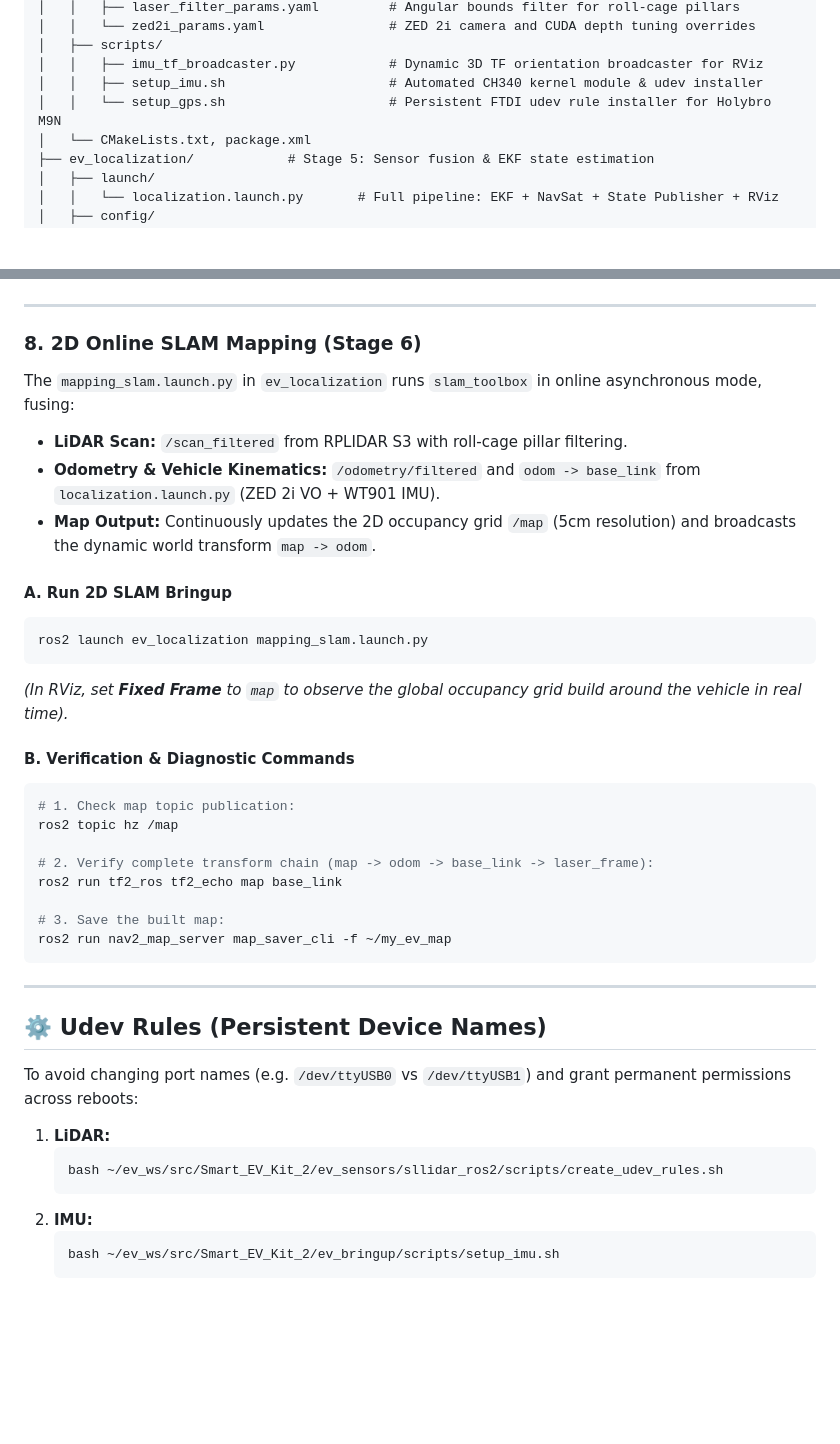
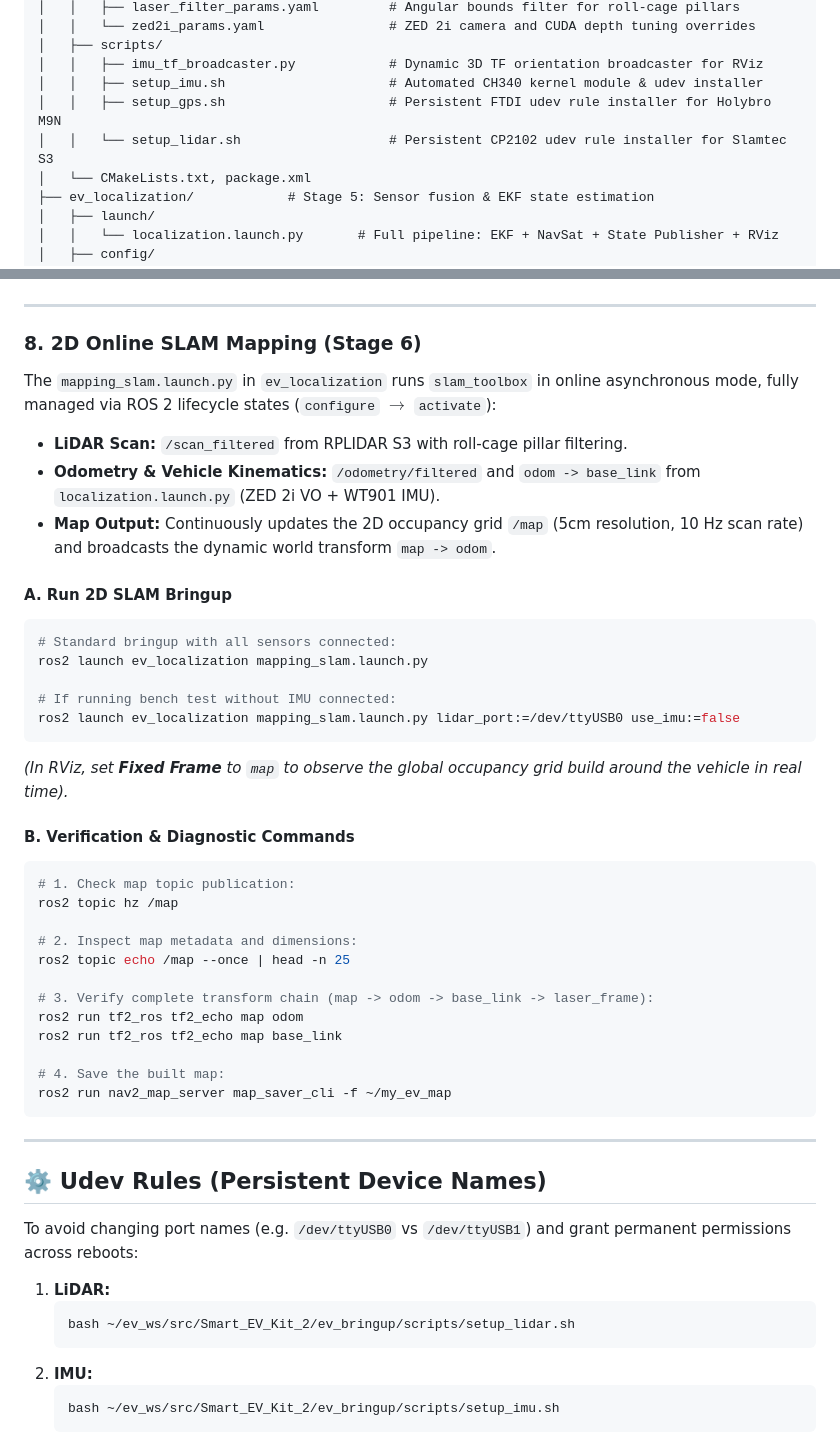
Before and after one commit to Mo-Elshamy/Smart_EV_Kit_2, a Markdown page: README.md, 2 parts joined by grey strips. Drawn GitHub-style; blank space fills up the shorter version.

Commit message:
docs: document Stage 6 SLAM lifecycle management, RPLIDAR S3 setup script, and mapping verification

````diff
--- a/README.md
+++ b/README.md
@@ -47,7 +47,8 @@ src/Smart_EV_Kit_2/
 │   ├── scripts/
 │   │   ├── imu_tf_broadcaster.py            # Dynamic 3D TF orientation broadcaster for RViz
 │   │   ├── setup_imu.sh                     # Automated CH340 kernel module & udev installer
-│   │   └── setup_gps.sh                     # Persistent FTDI udev rule installer for Holybro M9N
+│   │   ├── setup_gps.sh                     # Persistent FTDI udev rule installer for Holybro M9N
+│   │   └── setup_lidar.sh                   # Persistent CP2102 udev rule installer for Slamtec S3
 │   └── CMakeLists.txt, package.xml
 ├── ev_localization/            # Stage 5: Sensor fusion & EKF state estimation
 │   ├── launch/
@@ -356,14 +357,18 @@ ros2 run tf2_tools view_frames
 
 ### 8. 2D Online SLAM Mapping (Stage 6)
 
-The `mapping_slam.launch.py` in `ev_localization` runs `slam_toolbox` in online asynchronous mode, fusing:
+The `mapping_slam.launch.py` in `ev_localization` runs `slam_toolbox` in online asynchronous mode, fully managed via ROS 2 lifecycle states (`configure` $\rightarrow$ `activate`):
 - **LiDAR Scan:** `/scan_filtered` from RPLIDAR S3 with roll-cage pillar filtering.
 - **Odometry & Vehicle Kinematics:** `/odometry/filtered` and `odom -> base_link` from `localization.launch.py` (ZED 2i VO + WT901 IMU).
-- **Map Output:** Continuously updates the 2D occupancy grid `/map` (5cm resolution) and broadcasts the dynamic world transform `map -> odom`.
+- **Map Output:** Continuously updates the 2D occupancy grid `/map` (5cm resolution, 10 Hz scan rate) and broadcasts the dynamic world transform `map -> odom`.
 
 #### A. Run 2D SLAM Bringup
 ```bash
+# Standard bringup with all sensors connected:
 ros2 launch ev_localization mapping_slam.launch.py
+
+# If running bench test without IMU connected:
+ros2 launch ev_localization mapping_slam.launch.py lidar_port:=/dev/ttyUSB0 use_imu:=false
 ```
 *(In RViz, set **Fixed Frame** to `map` to observe the global occupancy grid build around the vehicle in real time).*
 
@@ -372,10 +377,14 @@ ros2 launch ev_localization mapping_slam.launch.py
 # 1. Check map topic publication:
 ros2 topic hz /map
 
-# 2. Verify complete transform chain (map -> odom -> base_link -> laser_frame):
+# 2. Inspect map metadata and dimensions:
+ros2 topic echo /map --once | head -n 25
+
+# 3. Verify complete transform chain (map -> odom -> base_link -> laser_frame):
+ros2 run tf2_ros tf2_echo map odom
 ros2 run tf2_ros tf2_echo map base_link
 
-# 3. Save the built map:
+# 4. Save the built map:
 ros2 run nav2_map_server map_saver_cli -f ~/my_ev_map
 ```
 
@@ -387,7 +396,7 @@ To avoid changing port names (e.g. `/dev/ttyUSB0` vs `/dev/ttyUSB1`) and grant p
 
 1. **LiDAR:**
    ```bash
-   bash ~/ev_ws/src/Smart_EV_Kit_2/ev_sensors/sllidar_ros2/scripts/create_udev_rules.sh
+   bash ~/ev_ws/src/Smart_EV_Kit_2/ev_bringup/scripts/setup_lidar.sh
    ```
 2. **IMU:**
    ```bash
````
